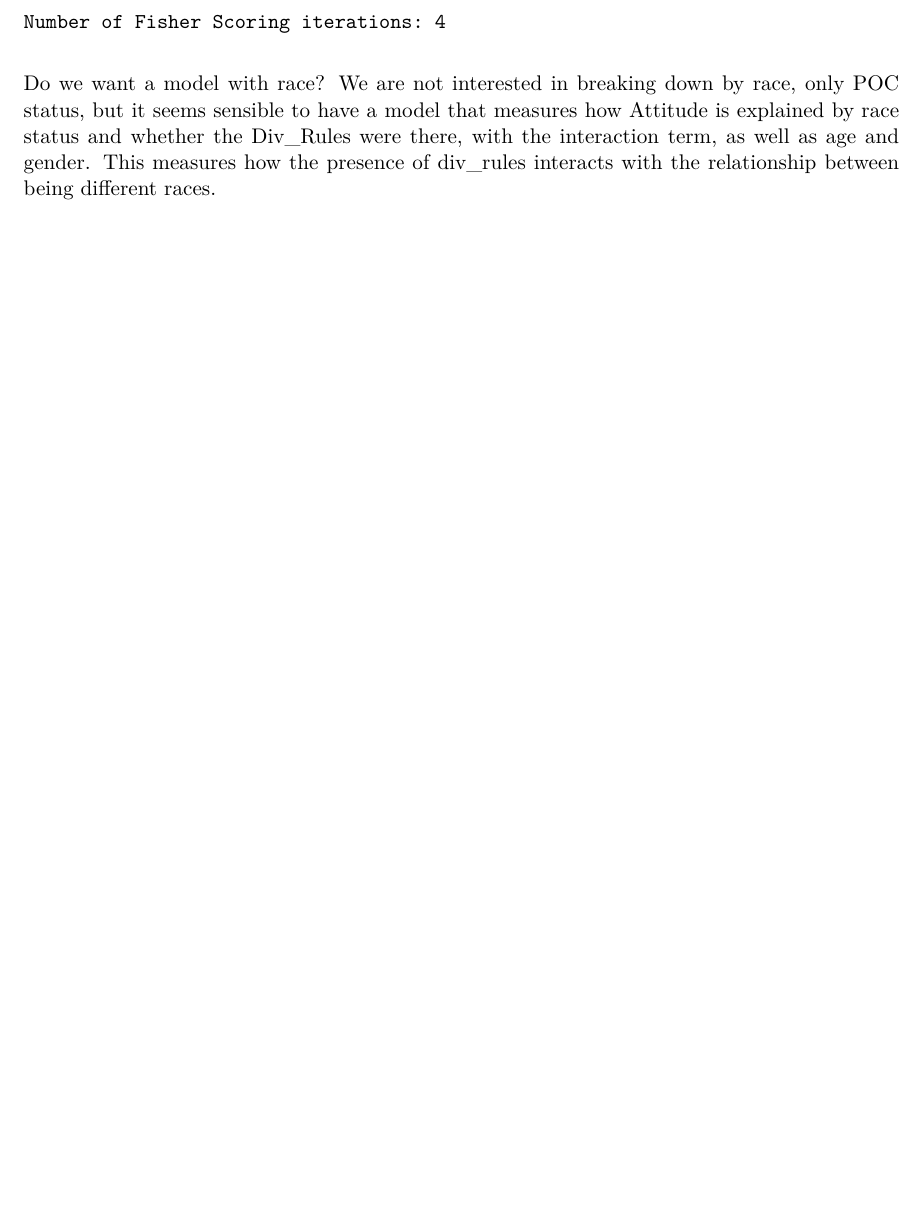
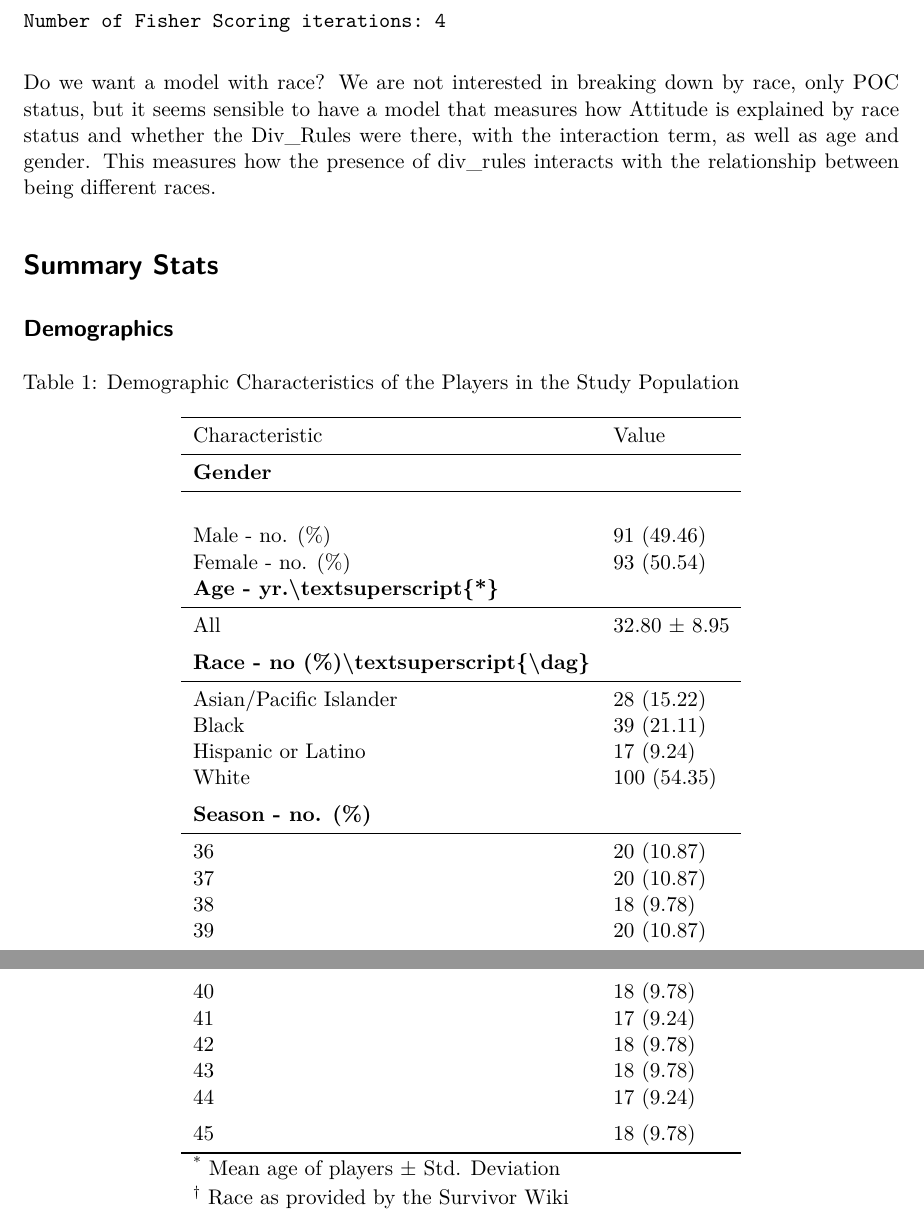
Before and after one commit to CDarling25/SDS291FinalProject, a Quarto document (Survivor.qmd): part of page 7 of 7 before the commit and two parts of pages 7 and 8 of 8 after it, the two joined at a grey line, cut so that both start at the same text, the shorter picture padded with empty space. Rendered offline with R 4.5, knitr and Pandoc in place of Quarto, then LaTeX, with nearby package versions; some code elsewhere in the file could not run offline.

Commit message:
added demographics summary
added demographics summary stats table + added package required to create table

````diff
--- a/Survivor.qmd
+++ b/Survivor.qmd
@@ -87,5 +88,34 @@ survivor.lm.2 <- glm(Attitude ~ poc * div_rules + age_adj + gender + season, dat
 summary(survivor.lm.2)
 ```
 
+Do we want a model with race? We are not interested in breaking down by race, only POC status, but it seems sensible to have a model that measures how Attitude is explained by race status and whether the Div_Rules were there, with the interaction term, as well as age and gender. This measures how the presence of div_rules interacts with the relationship between being different races.
 
-Do we want a model with race? We are not interested in breaking down by race, only POC status, but it seems sensible to have a model that measures how Attitude is explained by race status and whether the Div_Rules were there, with the interaction term, as well as age and gender. This measures how the presence of div_rules interacts with the relationship between being different races.
+# Summary Stats
+## Demographics
+```{r}
+#| label: tbl-summary-stats
+#| tbl-cap: "Demographic Characteristics of the Players in the Study Population"
+#| echo: false
+df <- data.frame(Gender = "",
+                         Male = "91 (49.46)",
+                         Female = "93 (50.54)",
+                         Age = "",
+                         All = "32.80 ± 8.95",
+                         Race = "",
+                         'Asian/Pacific Islander' = "28 (15.22)",
+                         Black = "39 (21.11)",
+                         Hispanic_Latino = "17 (9.24)",
+                         White = "100 (54.35)",
+                         Season = "",
+                 "36" = "20 (10.87)",
+                 "37" = "20 (10.87)",
+                 "38" = "18 (9.78)",
+                 "39" = "20 (10.87)",
+                 "40" = "18 (9.78)",
+                 "41" = "17 (9.24)",
+                 "42" = "18 (9.78)",
+                 "43" = "18 (9.78)",
+                 "44" = "17 (9.24)",
+                 "45" = "18 (9.78)")
+df_footnote <- df
+colnames(df_footnote) = c("Gender","Male - no. (%)", "Female - no. (%)", "Age - yr.", "All", "Race - no (%)", "Asian/Pacific Islander", "Black", "Hispanic or Latino", "White", "Season - no. (%)", "36", "37", "38", "39", "40","41","42","43","44", "45")
@@ -91,0 +129,2 @@ Do we want a model with race? We are not interested in breaking down by race, on
+  footnote(symbol = c("Mean age of players ± Std. Deviation", "Race as provided by the Survivor Wiki"))
+```
````
Also changed, not shown: Survivor.qmd (8 more changed lines), 2 other files.
